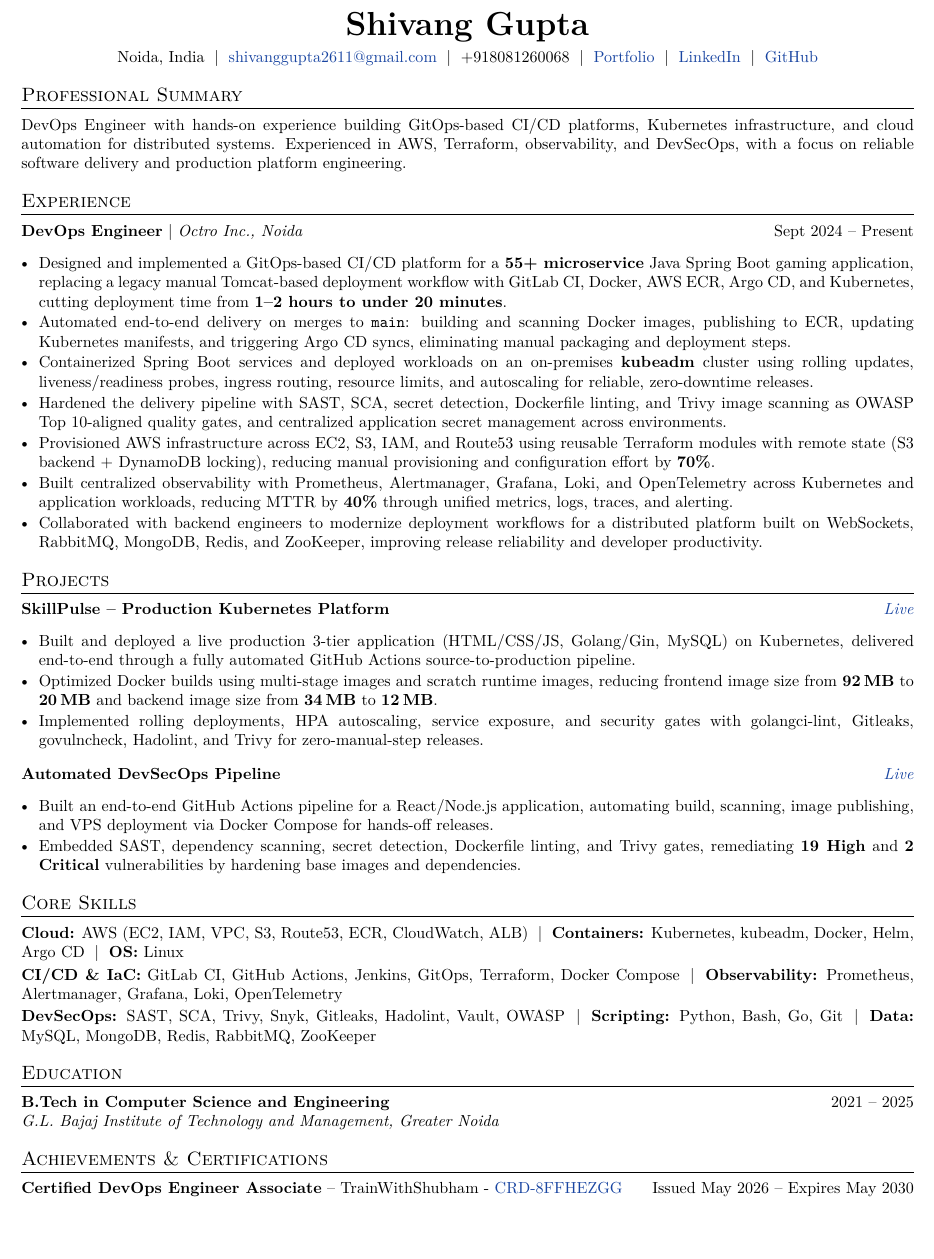
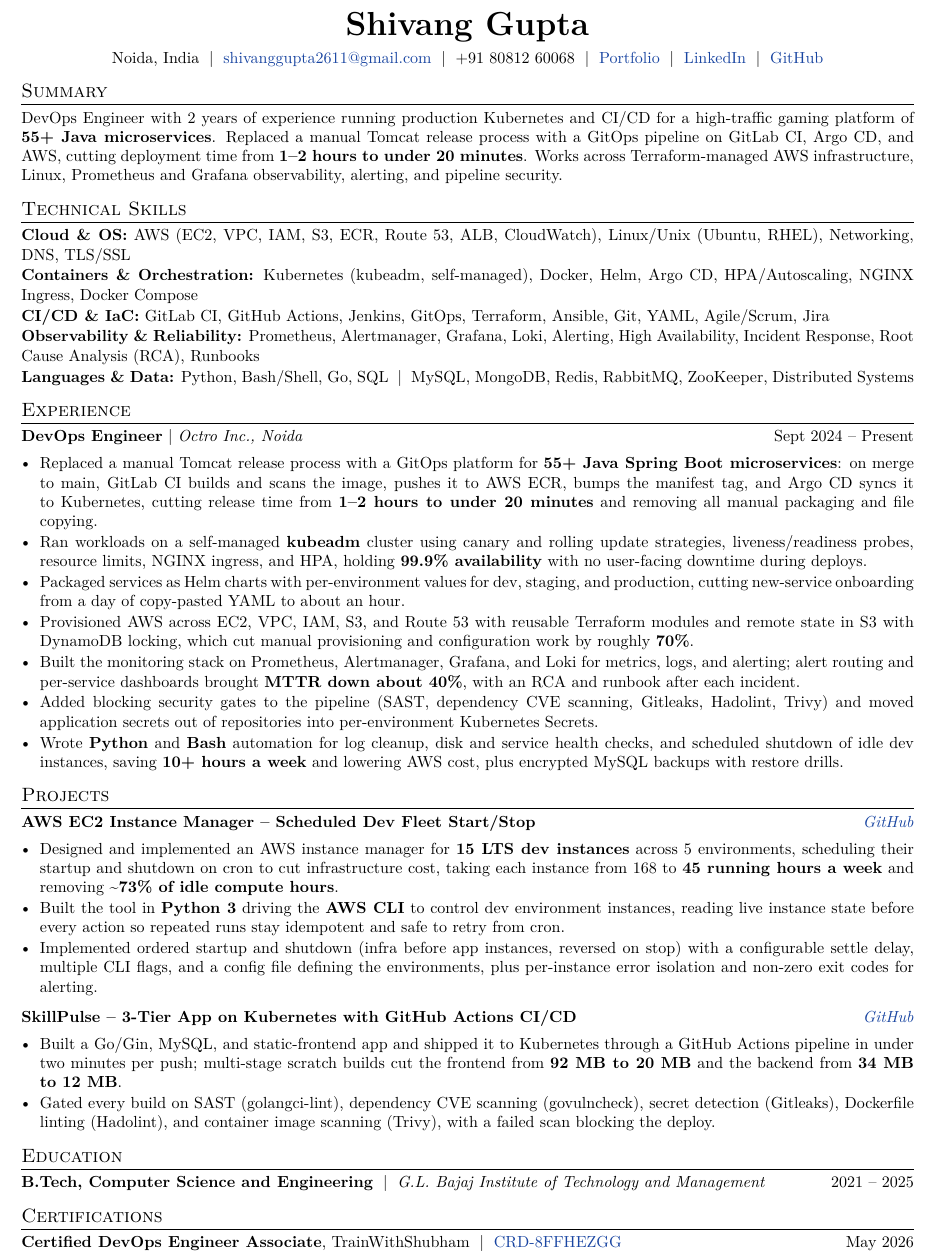
Before and after one commit to shivang21007/myresume, a LaTeX document (shivang-devops.tex): part of the page, cut so that both start at the same text, the shorter picture padded with empty space. Compiled offline with pdfLaTeX.

Commit message:
Rewrite DevOps resume: restructure, retarget and tighten to one page
- Move Technical Skills above Experience and regroup by domain
- Lead the summary with years of experience and the headline metric
- Merge the two overlapping GitOps bullets into one end-to-end flow
- Add Helm packaging, canary deploys and toil-automation bullets
- Replace the DevSecOps project with the AWS EC2 Instance Manager,
  written XYZ-style, and promote it above SkillPulse
- Point project links at GitHub repos instead of a dead live URL
- Drop unsupported claims (Vault, on-call, OpenTelemetry, OWASP)
- Split Education and Certifications into their own sections
- Embed PDF keyword metadata and tighten geometry to hold one page

```diff
--- a/shivang-devops.tex
+++ b/shivang-devops.tex
@@ -5,8 +5,8 @@
 \documentclass[10pt, letterpaper]{article}
 
 \usepackage[
-    top=0.25in,
-    bottom=0.20in,
+    top=0.20in,
+    bottom=0.15in,
     left=0.4in,
     right=0.4in
 ]{geometry}
@@ -21,7 +21,15 @@
 \definecolor{linkblue}{rgb}{0.1, 0.27, 0.63}
 \hypersetup{
     colorlinks=true,
-    urlcolor=linkblue
+    urlcolor=linkblue,
+    pdftitle={Shivang Gupta - DevOps Engineer},
+    pdfauthor={Shivang Gupta},
+    pdfsubject={DevOps Engineer Resume},
+    pdfkeywords={DevOps, Kubernetes, Docker, GitOps, Argo CD, GitLab CI, GitHub Actions,
+                 Jenkins, Terraform, Ansible, Helm, AWS, EC2, VPC, IAM, S3, ECR, Route 53,
+                 CI/CD, Infrastructure as Code, Prometheus, Grafana, Loki, Alertmanager,
+                 Observability, SRE, Site Reliability Engineering, Linux,
+                 Python, Bash, Go, DevSecOps, Trivy, SAST, Platform Engineering}
 }
 
 % Page Setup
@@ -52,76 +55,73 @@
 
 \begin{center}
     {\huge \textbf{Shivang Gupta}} \\ \vspace{5pt}
-    Noida, India \;|\; \href{mailto:shivanggupta2611@gmail.com}{shivanggupta2611@gmail.com} \;|\; +918081260068 \;|\;
+    Noida, India \;|\; \href{mailto:shivanggupta2611@gmail.com}{shivanggupta2611@gmail.com} \;|\; +91 80812 60068 \;|\;
     \href{https://shivanggupta.in}{Portfolio} \;|\; \href{https://www.linkedin.com/in/shivang21007/}{LinkedIn} \;|\; \href{https://github.com/shivang21007}{GitHub}
 \end{center}
 
 %-------------------------
-\section*{Professional Summary}
-\vspace{1pt}
-DevOps Engineer with hands-on experience building GitOps-based CI/CD platforms, Kubernetes infrastructure, and cloud automation for distributed systems. Experienced in AWS, Terraform, observability, and DevSecOps, with a focus on reliable software delivery and production platform engineering.
-
-\section*{Experience}
-
-\vspace{1pt}
-\textbf{DevOps Engineer} $|$ \emph{Octro Inc., Noida} \hfill Sept 2024 -- Present
-\begin{itemize}
-    \item Designed and implemented a GitOps-based CI/CD platform for a \textbf{55+ microservice} Java Spring Boot gaming application, replacing a legacy manual Tomcat-based deployment workflow with GitLab CI, Docker, AWS ECR, Argo CD, and Kubernetes, cutting deployment time from \textbf{1--2 hours to under 20 minutes}.
-    \item Automated end-to-end delivery on merges to \texttt{main}: building and scanning Docker images, publishing to ECR, updating Kubernetes manifests, and triggering Argo CD syncs, eliminating manual packaging and deployment steps.
-    \item Containerized Spring Boot services and deployed workloads on an on-premises \textbf{kubeadm} cluster using rolling updates, liveness/readiness probes, ingress routing, resource limits, and autoscaling for reliable, zero-downtime releases.
-    \item Hardened the delivery pipeline with SAST, SCA, secret detection, Dockerfile linting, and Trivy image scanning as OWASP Top 10-aligned quality gates, and centralized application secret management across environments.
-    \item Provisioned AWS infrastructure across EC2, S3, IAM, and Route53 using reusable Terraform modules with remote state (S3 backend + DynamoDB locking), reducing manual provisioning and configuration effort by \textbf{70\%}.
-    \item Built centralized observability with Prometheus, Alertmanager, Grafana, Loki, and OpenTelemetry across Kubernetes and application workloads, reducing MTTR by \textbf{40\%} through unified metrics, logs, traces, and alerting.
-    \item Collaborated with backend engineers to modernize deployment workflows for a distributed platform built on WebSockets, RabbitMQ, MongoDB, Redis, and ZooKeeper, improving release reliability and developer productivity.
-\end{itemize}
+\section*{Summary}
+\vspace{0pt}
+DevOps Engineer with 2 years of experience running production Kubernetes and CI/CD for a high-traffic gaming platform of \textbf{55+ Java microservices}. Replaced a manual Tomcat release process with a GitOps pipeline on GitLab CI, Argo CD, and AWS, cutting deployment time from \textbf{1--2 hours to under 20 minutes}. Works across Terraform-managed AWS infrastructure, Linux, Prometheus and Grafana observability, alerting, and pipeline security.
 
 %-------------------------
-\section*{Projects}
-
-\vspace{1pt}
-\textbf{SkillPulse -- Production Kubernetes Platform} \hfill \href{https://devops.shivanggupta.in:8443/}{\textit{Live}}
-\begin{itemize}
-    \item Built and deployed a live production 3-tier application (HTML/CSS/JS, Golang/Gin, MySQL) on Kubernetes, delivered end-to-end through a fully automated GitHub Actions source-to-production pipeline.
-    \item Optimized Docker builds using multi-stage images and scratch runtime images, reducing frontend image size from \textbf{92\,MB} to \textbf{20\,MB} and backend image size from \textbf{34\,MB} to \textbf{12\,MB}.
-    \item Implemented rolling deployments, HPA autoscaling, service exposure, and security gates with golangci-lint, Gitleaks, govulncheck, Hadolint, and Trivy for zero-manual-step releases.
-\end{itemize}
-
-\vspace{1pt}
-\textbf{Automated DevSecOps Pipeline} \hfill \href{https://devops.shivanggupta.in:8443/}{\textit{Live}}
-\begin{itemize}
-    \item Built an end-to-end GitHub Actions pipeline for a React/Node.js application, automating build, scanning, image publishing, and VPS deployment via Docker Compose for hands-off releases.
-    \item Embedded SAST, dependency scanning, secret detection, Dockerfile linting, and Trivy gates, remediating \textbf{19 High} and \textbf{2 Critical} vulnerabilities by hardening base images and dependencies.
-\end{itemize}
-
-%-------------------------
-\section*{Core Skills}
-
-\vspace{1pt}
+\section*{Technical Skills}
+\vspace{0pt}
 \begin{list}{}{%
     \setlength{\leftmargin}{0pt}%
     \setlength{\itemindent}{0pt}%
     \setlength{\labelwidth}{0pt}%
     \setlength{\labelsep}{0pt}%
     \setlength{\topsep}{2pt}%
-    \setlength{\itemsep}{2pt}%
+    \setlength{\itemsep}{1pt}%
     \setlength{\parsep}{0pt}%
 }
-    \item \textbf{Cloud:} AWS (EC2, IAM, VPC, S3, Route53, ECR, CloudWatch, ALB) \;|\; \textbf{Containers:} Kubernetes, kubeadm, Docker, Helm, Argo CD \;|\; \textbf{OS:} Linux
-    \item \textbf{CI/CD \& IaC:} GitLab CI, GitHub Actions, Jenkins, GitOps, Terraform, Docker Compose \;|\; \textbf{Observability:} Prometheus, Alertmanager, Grafana, Loki, OpenTelemetry
-    \item \textbf{DevSecOps:} SAST, SCA, Trivy, Snyk, Gitleaks, Hadolint, Vault, OWASP \;|\; \textbf{Scripting:} Python, Bash, Go, Git \;|\; \textbf{Data:} MySQL, MongoDB, Redis, RabbitMQ, ZooKeeper
+    \item \textbf{Cloud \& OS:} AWS (EC2, VPC, IAM, S3, ECR, Route 53, ALB, CloudWatch), Linux/Unix (Ubuntu, RHEL), Networking, DNS, TLS/SSL
+    \item \textbf{Containers \& Orchestration:} Kubernetes (kubeadm, self-managed), Docker, Helm, Argo CD, HPA/Autoscaling, NGINX Ingress, Docker Compose
+    \item \textbf{CI/CD \& IaC:} GitLab CI, GitHub Actions, Jenkins, GitOps, Terraform, Ansible, Git, YAML, Agile/Scrum, Jira
+    \item \textbf{Observability \& Reliability:} Prometheus, Alertmanager, Grafana, Loki, Alerting, High Availability, Incident Response, Root Cause Analysis (RCA), Runbooks
+    \item \textbf{Languages \& Data:} Python, Bash/Shell, Go, SQL \;|\; MySQL, MongoDB, Redis, RabbitMQ, ZooKeeper, Distributed Systems
 \end{list}
 
 %-------------------------
-\section*{Education}
-
-\vspace{1pt}
-\textbf{B.Tech in Computer Science and Engineering} \hfill 2021 -- 2025 \\
-\textit{G.L. Bajaj Institute of Technology and Management, Greater Noida}
+\section*{Experience}
+\vspace{0pt}
+\textbf{DevOps Engineer} $|$ \emph{Octro Inc., Noida} \hfill Sept 2024 -- Present
+\begin{itemize}
+    \item Replaced a manual Tomcat release process with a GitOps platform for \textbf{55+ Java Spring Boot microservices}: on merge to main, GitLab CI builds and scans the image, pushes it to AWS ECR, bumps the manifest tag, and Argo CD syncs it to Kubernetes, cutting release time from \textbf{1--2 hours to under 20 minutes} and removing all manual packaging and file copying.
+    \item Ran workloads on a self-managed \textbf{kubeadm} cluster using canary and rolling update strategies, liveness/readiness probes, resource limits, NGINX ingress, and HPA, holding \textbf{99.9\% availability} with no user-facing downtime during deploys.
+    \item Packaged services as Helm charts with per-environment values for dev, staging, and production, cutting new-service onboarding from a day of copy-pasted YAML to about an hour.
+    \item Provisioned AWS across EC2, VPC, IAM, S3, and Route 53 with reusable Terraform modules and remote state in S3 with DynamoDB locking, which cut manual provisioning and configuration work by roughly \textbf{70\%}.
+    \item Built the monitoring stack on Prometheus, Alertmanager, Grafana, and Loki for metrics, logs, and alerting; alert routing and per-service dashboards brought \textbf{MTTR down about 40\%}, with an RCA and runbook after each incident.
+    \item Added blocking security gates to the pipeline (SAST, dependency CVE scanning, Gitleaks, Hadolint, Trivy) and moved application secrets out of repositories into per-environment Kubernetes Secrets.
+    \item Wrote \textbf{Python} and \textbf{Bash} automation for log cleanup, disk and service health checks, and scheduled shutdown of idle dev instances, saving \textbf{10+ hours a week} and lowering AWS cost, plus encrypted MySQL backups with restore drills.
+\end{itemize}
 
 %-------------------------
-\section*{Achievements \& Certifications}
+\section*{Projects}
+\vspace{0pt}
+\textbf{AWS EC2 Instance Manager -- Scheduled Dev Fleet Start/Stop} \hfill \href{https://github.com/shivang21007/aws-ec2-instance-manager}{\textit{GitHub}}
+\begin{itemize}
+    \item Designed and implemented an AWS instance manager for \textbf{15 LTS dev instances} across 5 environments, scheduling their startup and shutdown on cron to cut infrastructure cost, taking each instance from 168 to \textbf{45 running hours a week} and removing \textbf{\textasciitilde 73\% of idle compute hours}.
+    \item Built the tool in \textbf{Python 3} driving the \textbf{AWS CLI} to control dev environment instances, reading live instance state before every action so repeated runs stay idempotent and safe to retry from cron.
+    \item Implemented ordered startup and shutdown (infra before app instances, reversed on stop) with a configurable settle delay, multiple CLI flags, and a config file defining the environments, plus per-instance error isolation and non-zero exit codes for alerting.
+\end{itemize}
 
-\vspace{1pt}
-\textbf{Certified DevOps Engineer Associate} -- TrainWithShubham - \href{https://credentials.certdirectory.io/verify/CRD-8FFHEZGG}{CRD-8FFHEZGG} \hfill Issued May 2026 -- Expires May 2030
+\vspace{2pt}
+\textbf{SkillPulse -- 3-Tier App on Kubernetes with GitHub Actions CI/CD} \hfill \href{https://github.com/shivang21007/github-actions-kubernetes-masterclass}{\textit{GitHub}}
+\begin{itemize}
+    \item Built a Go/Gin, MySQL, and static-frontend app and shipped it to Kubernetes through a GitHub Actions pipeline in under two minutes per push; multi-stage scratch builds cut the frontend from \textbf{92 MB to 20 MB} and the backend from \textbf{34 MB to 12 MB}.
+    \item Gated every build on SAST (golangci-lint), dependency CVE scanning (govulncheck), secret detection (Gitleaks), Dockerfile linting (Hadolint), and container image scanning (Trivy), with a failed scan blocking the deploy.
+\end{itemize}
+
+%-------------------------
+\section*{Education}
+\vspace{0pt}
+\textbf{B.Tech, Computer Science and Engineering} \;|\; \textit{G.L. Bajaj Institute of Technology and Management} \hfill 2021 -- 2025
+
+%-------------------------
+\section*{Certifications}
+\vspace{0pt}
+\textbf{Certified DevOps Engineer Associate}, TrainWithShubham \;|\; \href{https://credentials.certdirectory.io/verify/CRD-8FFHEZGG}{CRD-8FFHEZGG} \hfill May 2026
 
 \end{document}
```
Also changed, not shown: shivang-devops.tex (11 more changed lines).
